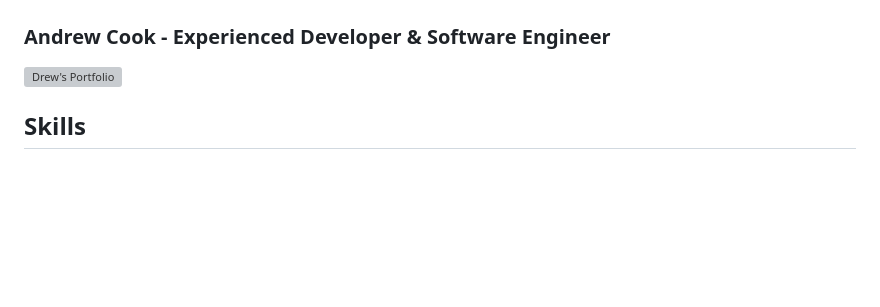
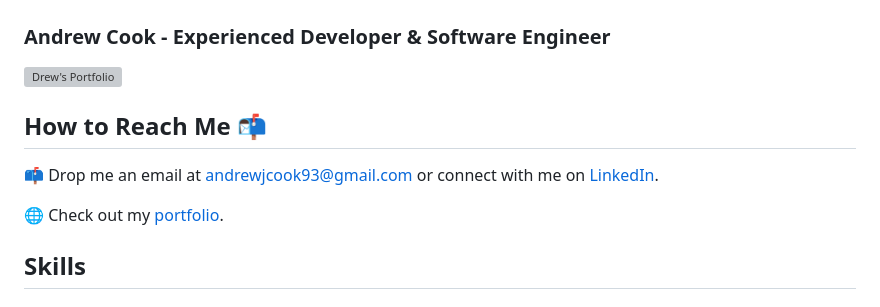
Before and after one commit to SleazyCook/SleazyCook, a Markdown page: README.md, the part around the change. GitHub-like rendering; blank space fills up the shorter version; grey boxes are pictures that could not be loaded.

```diff
--- a/README.md
+++ b/README.md
@@ -1,6 +1,11 @@
 # Developed by Drewford
 ### Andrew Cook - Experienced Developer & Software Engineer
 <a href="https://drewford.dev/" target="_blank"><img src="https://i.imgur.com/7SI2fGm.png" alt="Drew's Portfolio" wifth="350"/></a>
+
+## How to Reach Me 📬
+📫 Drop me an email at andrewjcook93@gmail.com or connect with me on [LinkedIn](https://www.linkedin.com/in/developedbydrewford/).
+
+🌐 Check out my [portfolio](https://www.drewford.dev).
 
 ## Skills
 ### Coding Languages
```
